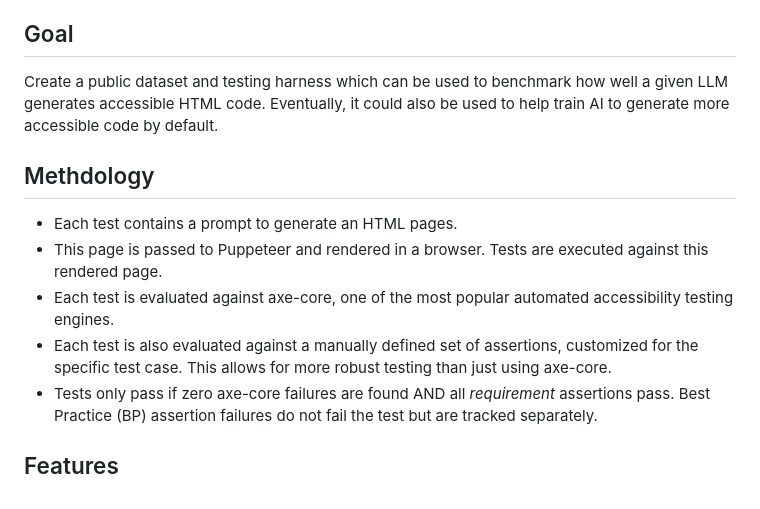
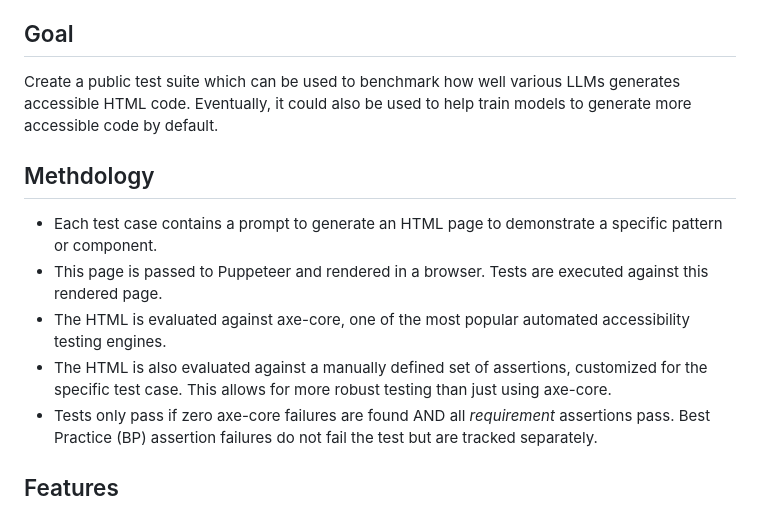
Before and after one commit to microsoft/a11y-llm-eval, a Markdown page: README.md, the part around the change. Rendered like a GitHub page.

```diff
--- a/README.md
+++ b/README.md
@@ -6,13 +6,13 @@ This is a research project to evaluate how well various LLM models generate acce
 LLMs currently generate code with accessibility bugs, resulting in blockers for people with disabilities and costly re-work and fixes downstream.
 
 ## Goal
-Create a public dataset and testing harness which can be used to benchmark how well a given LLM generates accessible HTML code. Eventually, it could also be used to help train AI to generate more accessible code by default.
+Create a public test suite which can be used to benchmark how well various LLMs generates accessible HTML code. Eventually, it could also be used to help train models to generate more accessible code by default.
 
 ## Methdology
-- Each test contains a prompt to generate an HTML pages.
+- Each test case contains a prompt to generate an HTML page to demonstrate a specific pattern or component.
 - This page is passed to Puppeteer and rendered in a browser. Tests are executed against this rendered page.
-- Each test is evaluated against axe-core, one of the most popular automated accessibility testing engines.
-- Each test is also evaluated against a manually defined set of assertions, customized for the specific test case. This allows for more robust testing than just using axe-core.
+- The HTML is evaluated against axe-core, one of the most popular automated accessibility testing engines.
+- The HTML is also evaluated against a manually defined set of assertions, customized for the specific test case. This allows for more robust testing than just using axe-core.
 - Tests only pass if zero axe-core failures are found AND all *requirement* assertions pass. Best Practice (BP) assertion failures do not fail the test but are tracked separately.
 
 ## Features
```
